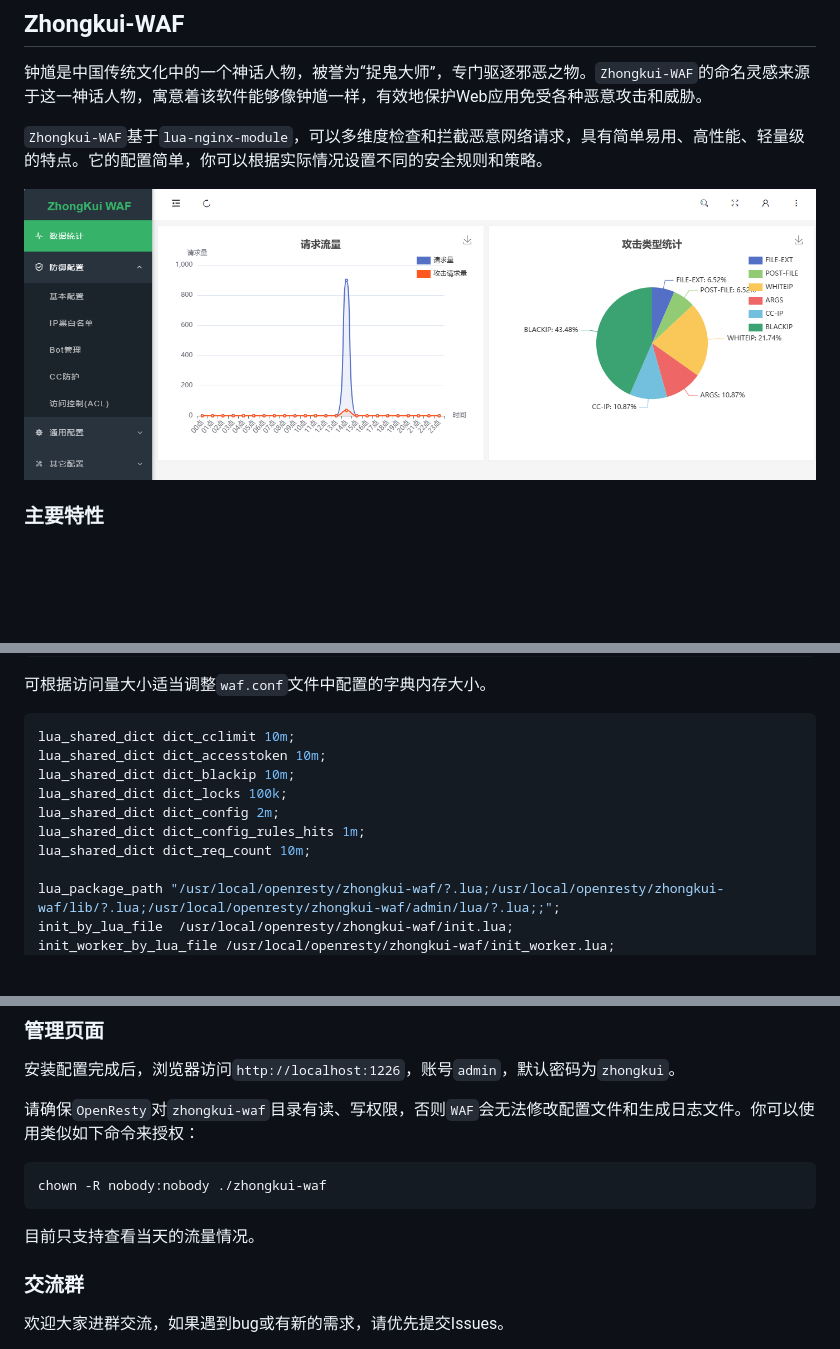
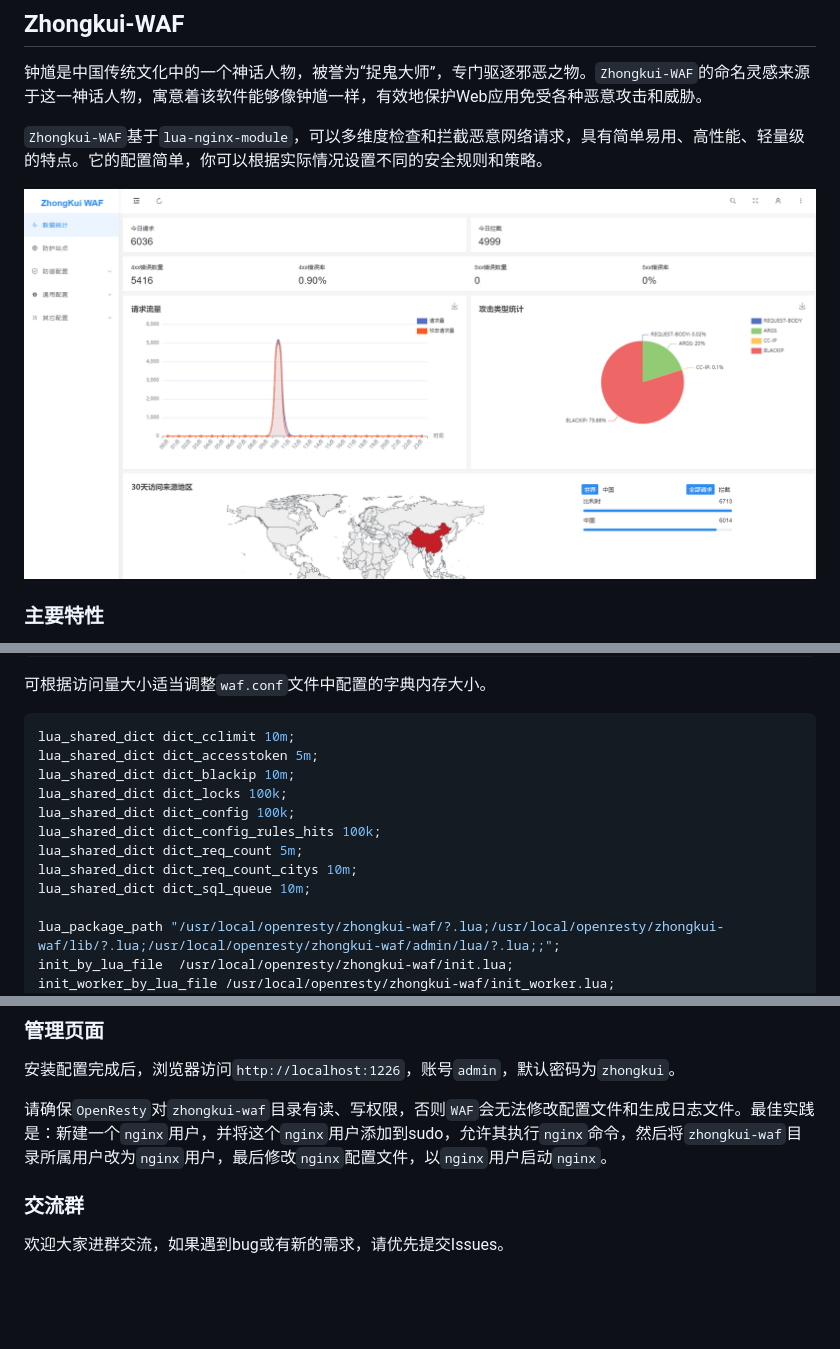
Before and after one commit to bukaleyang/zhongkui-waf, a Markdown page: README.md, 3 parts joined by grey strips. Rendered like a GitHub page; pictures changed too: images/dashboard.png; blank space fills up the shorter version.

Commit message:
文档更新

````diff
--- a/README.md
+++ b/README.md
@@ -61,12 +61,14 @@ include /usr/local/openresty/zhongkui-waf/conf/sites.conf;
 
 ```nginx
 lua_shared_dict dict_cclimit 10m;
-lua_shared_dict dict_accesstoken 10m;
+lua_shared_dict dict_accesstoken 5m;
 lua_shared_dict dict_blackip 10m;
 lua_shared_dict dict_locks 100k;
-lua_shared_dict dict_config 2m;
-lua_shared_dict dict_config_rules_hits 1m;
-lua_shared_dict dict_req_count 10m;
+lua_shared_dict dict_config 100k;
+lua_shared_dict dict_config_rules_hits 100k;
+lua_shared_dict dict_req_count 5m;
+lua_shared_dict dict_req_count_citys 10m;
+lua_shared_dict dict_sql_queue 10m;
 
 lua_package_path "/usr/local/openresty/zhongkui-waf/?.lua;/usr/local/openresty/zhongkui-waf/lib/?.lua;/usr/local/openresty/zhongkui-waf/admin/lua/?.lua;;";
 init_by_lua_file  /usr/local/openresty/zhongkui-waf/init.lua;
@@ -301,13 +303,7 @@ Disallow: /zhongkuiwaf/honey/trap
 
 安装配置完成后，浏览器访问`http://localhost:1226`，账号`admin`，默认密码为`zhongkui`。
 
-请确保`OpenResty`对`zhongkui-waf`目录有读、写权限，否则`WAF`会无法修改配置文件和生成日志文件。你可以使用类似如下命令来授权：
-
-```bash
-chown -R nobody:nobody ./zhongkui-waf
-```
-
-目前只支持查看当天的流量情况。
+请确保`OpenResty`对`zhongkui-waf`目录有读、写权限，否则`WAF`会无法修改配置文件和生成日志文件。最佳实践是：新建一个`nginx`用户，并将这个`nginx`用户添加到sudo，允许其执行`nginx`命令，然后将`zhongkui-waf`目录所属用户改为`nginx`用户，最后修改`nginx`配置文件，以`nginx`用户启动`nginx`。
 
 ### 交流群
 
````
